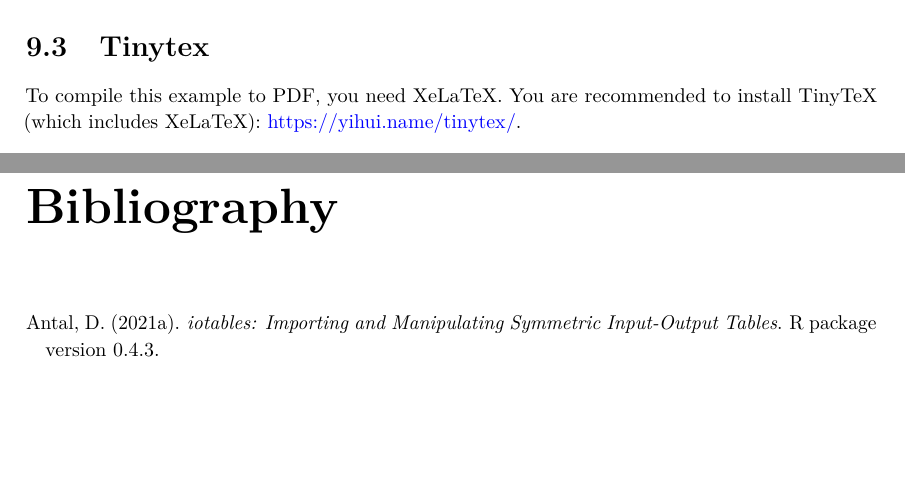
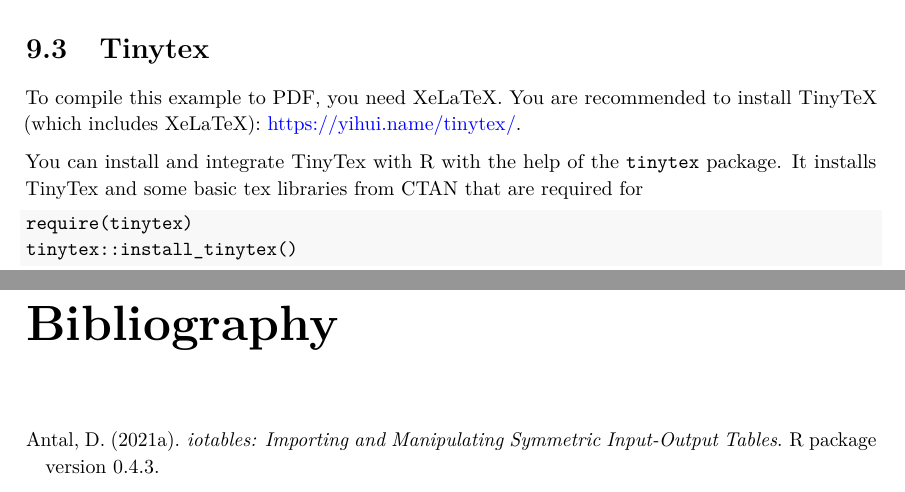
Before and after one commit to dataobservatory-eu/collaboration_guide, a LaTeX book (reprex_collaboration_guide.tex): two parts of pages 26 and 27 of 27, joined at a grey line, cut so that both start at the same text, the shorter picture padded with empty space. Compiled offline with pdfLaTeX.

Commit message:
downloads

```diff
--- a/reprex_collaboration_guide.tex
+++ b/reprex_collaboration_guide.tex
@@ -960,6 +960,16 @@ You can write citations, too. For example, we are using the \textbf{bookdown} pa
 
 To compile this example to PDF, you need XeLaTeX. You are recommended to install TinyTeX (which includes XeLaTeX): \url{https://yihui.name/tinytex/}.
 
+You can install and integrate TinyTex with R with the help of the \texttt{tinytex} package. It installs TinyTex and some basic tex libraries from CTAN that are required for
+
+\begin{Shaded}
+\begin{Highlighting}[]
+\FunctionTok{require}\NormalTok{(tinytex)}
+\NormalTok{tinytex}\SpecialCharTok{::}\FunctionTok{install\_tinytex}\NormalTok{()}
+\end{Highlighting}
+\end{Shaded}
+
+
   \bibliography{book.bib,packages.bib,antal.bib,ccipolicy.bib,datascience.bib}
 
 \end{document}
```
Also changed, not shown: reprex_collaboration_guide.pdf, 6 other files.
